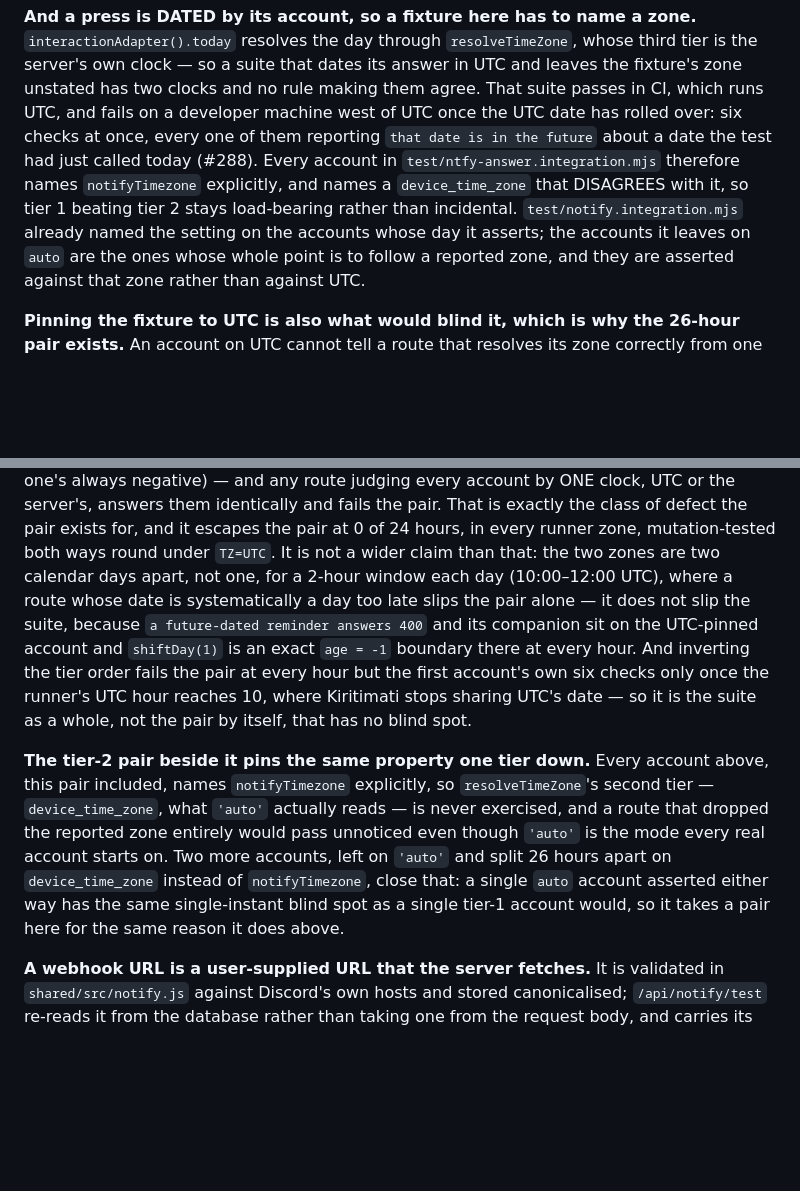
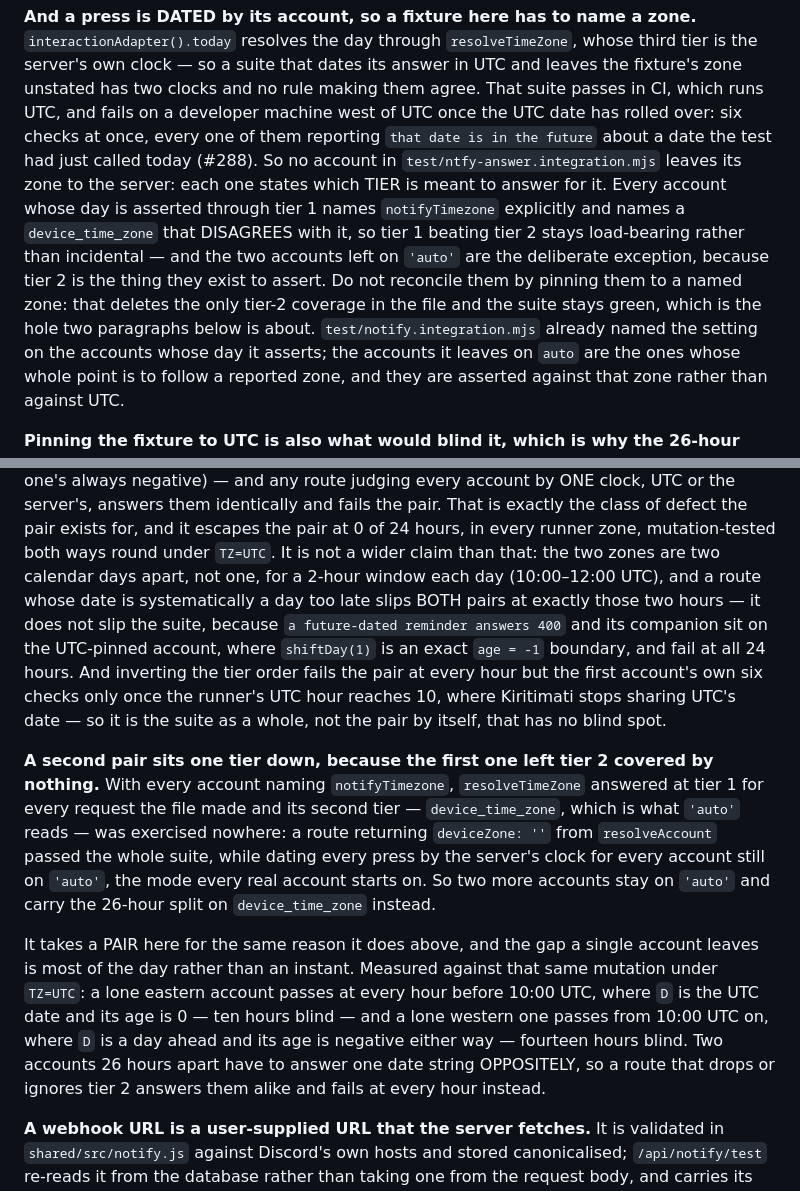
Before and after one commit to easymod0/habiterall, a Markdown page: habiterall-cloud/CLAUDE.md, 2 parts joined by grey strips. GitHub-like rendering; blank space fills up the shorter version.

Commit message:
docs(cloud): a rule in this file went false when the pair below it was added, and following it would have deleted the tier-2 guard (#288)
Round-two review of the two commits before this one. All three findings are in
this file's prose, none in the code.

"Every account in `test/ntfy-answer.integration.mjs` therefore names
`notifyTimezone` explicitly, and names a `device_time_zone` that DISAGREES with
it" was true when it was written and became false two commits later, when the
tier-2 pair added two accounts deliberately left on `'auto'`. It is phrased as a
RULE rather than an observation, and the paragraph asserting the opposite sits
thirty lines below it — so the obvious way to reconcile them is to pin the two
`auto` accounts to a named zone, which deletes the only tier-2 coverage in the
file and leaves the suite green. That is exactly the hole round one found. It now
says which TIER each account states, names the `'auto'` pair as the deliberate
exception, and says outright not to reconcile it that way.

Two smaller drifts in the same region. "Every account above, this pair included,
names `notifyTimezone` explicitly" was lifted from the test file, where "this
pair" means the tier-1 pair immediately above it; in the doc the preceding
sentence introduces the tier-2 pair, so it read as a claim about the pair the
next sentence contradicts — and the present tense stated the pre-fix condition
as current fact. And "the same single-instant blind spot" understated a measured
gap by most of a day: against the `deviceZone: ''` mutation under `TZ=UTC`, a
lone eastern account is blind for the ten hours before 10:00 UTC and a lone
western one for the fourteen hours after it. The test file's own comment already
had this right; the doc had drifted from it.

Also corrected: a day-late route slips BOTH pairs at 10:00 and 11:00 UTC, not
the one pair the earlier wording implied. What catches it either way is
unchanged and still stated — `a future-dated reminder answers 400` on the
UTC-pinned account, where `shiftDay(1)` is an exact `age = -1` boundary, at all
24 hours.

Documentation only. npm test (1030 + 75, 0 fail), npm run typecheck and
test:ntfyanswer under TZ=UTC all still green; no code, test or production,
changed by this commit.

🤖 Generated with [Claude Code](https://claude.com/claude-code)

```diff
--- a/habiterall-cloud/CLAUDE.md
+++ b/habiterall-cloud/CLAUDE.md
@@ -125,10 +125,16 @@ and leaves the fixture's zone unstated has two clocks and no rule making them
 agree. That suite passes in CI, which runs UTC, and fails on a developer machine
 west of UTC once the UTC date has rolled over: six checks at once, every one of
 them reporting `that date is in the future` about a date the test had just
-called today (#288). Every account in `test/ntfy-answer.integration.mjs`
-therefore names `notifyTimezone` explicitly, and names a `device_time_zone` that
-DISAGREES with it, so tier 1 beating tier 2 stays load-bearing rather than
-incidental. `test/notify.integration.mjs` already named the setting on the
+called today (#288). So no account in `test/ntfy-answer.integration.mjs` leaves
+its zone to the server: each one states which TIER is meant to answer for it.
+Every account whose day is asserted through tier 1 names `notifyTimezone`
+explicitly and names a `device_time_zone` that DISAGREES with it, so tier 1
+beating tier 2 stays load-bearing rather than incidental — and the two accounts
+left on `'auto'` are the deliberate exception, because tier 2 is the thing they
+exist to assert. Do not reconcile them by pinning them to a named zone: that
+deletes the only tier-2 coverage in the file and the suite stays green, which is
+the hole two paragraphs below is about.
+`test/notify.integration.mjs` already named the setting on the
 accounts whose day it asserts; the accounts it leaves on `auto` are the ones
 whose whole point is to follow a reported zone, and they are asserted against
 that zone rather than against UTC.
@@ -149,25 +155,33 @@ identically and fails the pair. That is exactly the class of defect the pair
 exists for, and it escapes the pair at 0 of 24 hours, in every runner zone,
 mutation-tested both ways round under `TZ=UTC`. It is not a wider claim than
 that: the two zones are two calendar days apart, not one, for a 2-hour window
-each day (10:00–12:00 UTC), where a route whose date is systematically a day
-too late slips the pair alone — it does not slip the suite, because `a
-future-dated reminder answers 400` and its companion sit on the UTC-pinned
-account and `shiftDay(1)` is an exact `age = -1` boundary there at every hour.
+each day (10:00–12:00 UTC), and a route whose date is systematically a day too
+late slips BOTH pairs at exactly those two hours — it does not slip the suite,
+because `a future-dated reminder answers 400` and its companion sit on the
+UTC-pinned account, where `shiftDay(1)` is an exact `age = -1` boundary, and
+fail at all 24 hours.
 And inverting the tier order fails the pair at every hour but the first
 account's own six checks only once the runner's UTC hour reaches 10, where
 Kiritimati stops sharing UTC's date — so it is the suite as a whole, not the
 pair by itself, that has no blind spot.
 
-**The tier-2 pair beside it pins the same property one tier down.** Every
-account above, this pair included, names `notifyTimezone` explicitly, so
-`resolveTimeZone`'s second tier — `device_time_zone`, what `'auto'` actually
-reads — is never exercised, and a route that dropped the reported zone
-entirely would pass unnoticed even though `'auto'` is the mode every real
-account starts on. Two more accounts, left on `'auto'` and split 26 hours
-apart on `device_time_zone` instead of `notifyTimezone`, close that: a single
-`auto` account asserted either way has the same single-instant blind spot as a
-single tier-1 account would, so it takes a pair here for the same reason it
-does above.
+**A second pair sits one tier down, because the first one left tier 2 covered by
+nothing.** With every account naming `notifyTimezone`, `resolveTimeZone` answered
+at tier 1 for every request the file made and its second tier —
+`device_time_zone`, which is what `'auto'` reads — was exercised nowhere: a route
+returning `deviceZone: ''` from `resolveAccount` passed the whole suite, while
+dating every press by the server's clock for every account still on `'auto'`,
+the mode every real account starts on. So two more accounts stay on `'auto'` and
+carry the 26-hour split on `device_time_zone` instead.
+
+It takes a PAIR here for the same reason it does above, and the gap a single
+account leaves is most of the day rather than an instant. Measured against that
+same mutation under `TZ=UTC`: a lone eastern account passes at every hour before
+10:00 UTC, where `D` is the UTC date and its age is 0 — ten hours blind — and a
+lone western one passes from 10:00 UTC on, where `D` is a day ahead and its age
+is negative either way — fourteen hours blind. Two accounts 26 hours apart have
+to answer one date string OPPOSITELY, so a route that drops or ignores tier 2
+answers them alike and fails at every hour instead.
 
 **A webhook URL is a user-supplied URL that the server fetches.** It is
 validated in `shared/src/notify.js` against Discord's own hosts and stored
```
